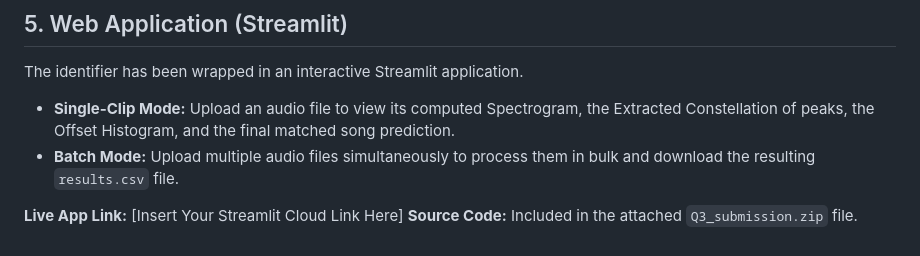
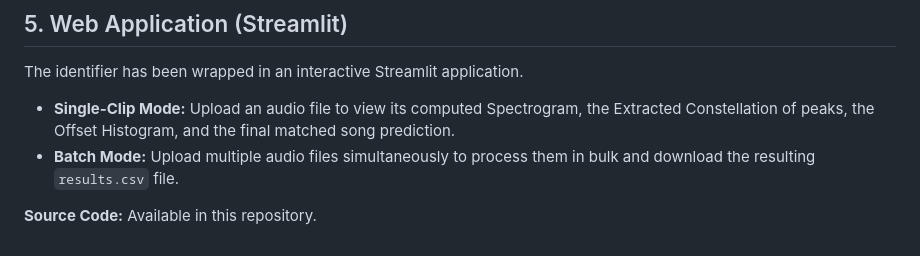
Before and after one commit to KR10x/SUNFLOWER, a Markdown page: README.md, the part around one of its changes. Drawn GitHub-style.

```diff
--- a/README.md
+++ b/README.md
@@ -26,5 +33,4 @@ The identifier has been wrapped in an interactive Streamlit application.
 - **Single-Clip Mode:** Upload an audio file to view its computed Spectrogram, the Extracted Constellation of peaks, the Offset Histogram, and the final matched song prediction.
 - **Batch Mode:** Upload multiple audio files simultaneously to process them in bulk and download the resulting `results.csv` file.
 
-**Live App Link:** [Insert Your Streamlit Cloud Link Here]
-**Source Code:** Included in the attached `Q3_submission.zip` file.
+**Source Code:** Available in this repository.
```
Also changed, not shown: other parts of README.md (+9 -2 lines), Q3_Report.md (deleted, +0 -30 lines).
